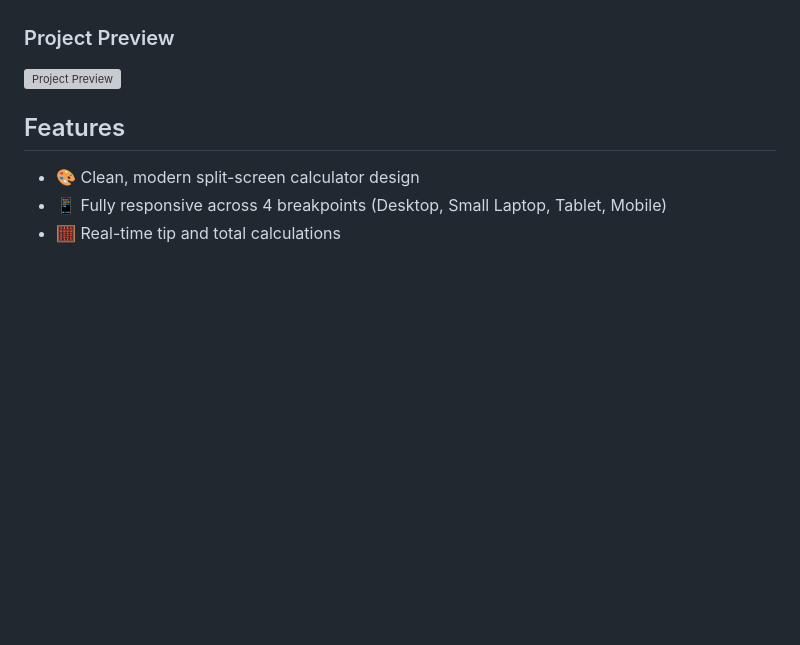
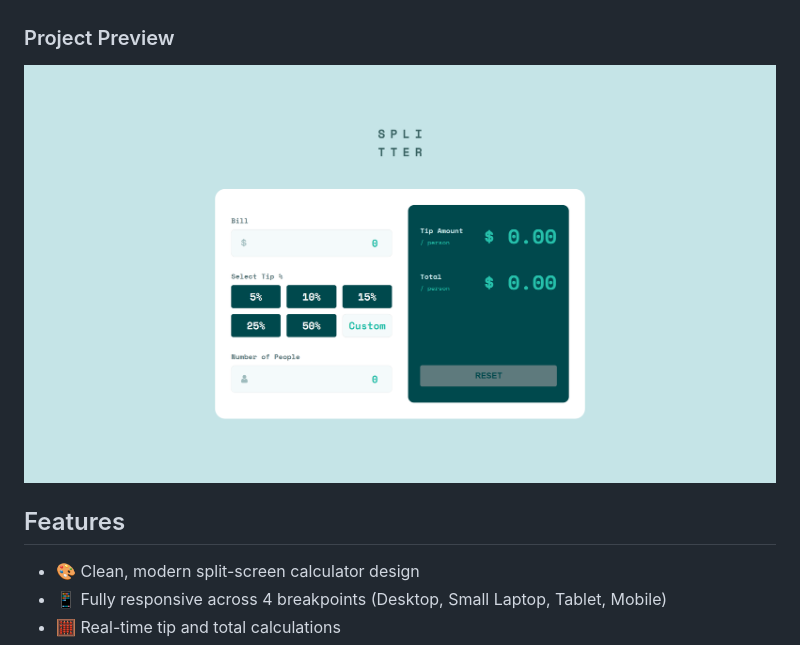
Before and after one commit to enigm413/Tip-Calculator-App, a Markdown page: README.md, the part around the change. Rendered like a GitHub page; pictures changed too: Images/Screenshots/desktop-preview.png (added); blank space fills up the shorter version; grey boxes are pictures that could not be loaded.

Commit message:
Updated the screenshot

```diff
--- a/README.md
+++ b/README.md
@@ -17,7 +17,7 @@ The calculator displays an intuitive split-screen interface featuring:
 
 ### Project Preview
 
-![Project Preview](./Images/screenshots/desktop-preview.png)
+![Project Preview](/Images/Screenshots/desktop-preview.png)
 
 ## Features
 
```
